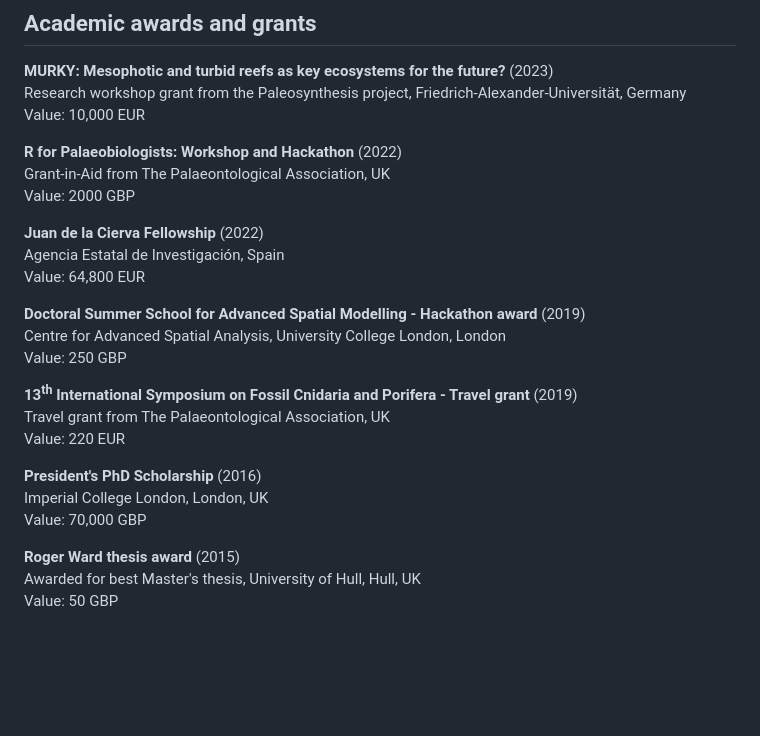
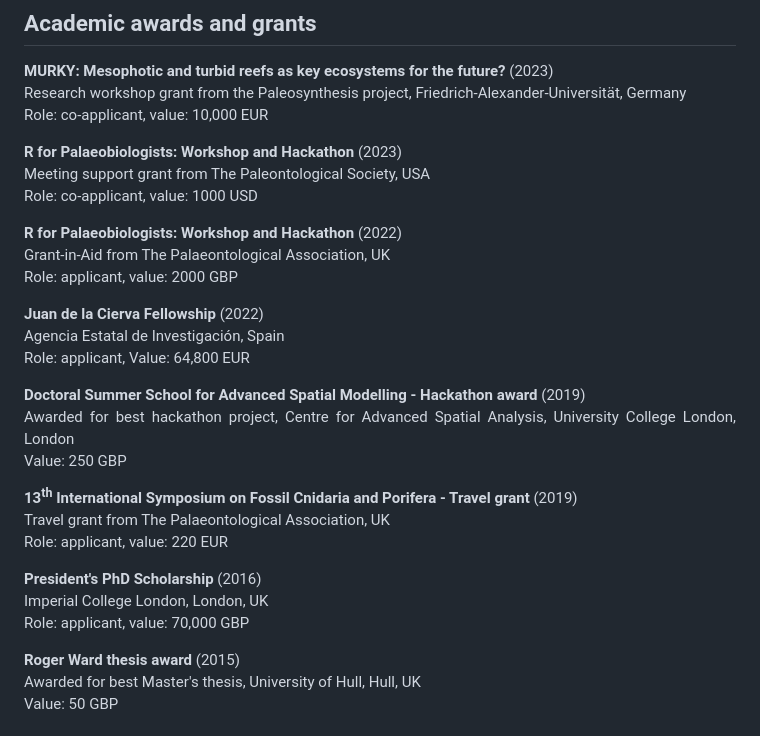
Before and after one commit to LewisAJones/cv-markdown, a Markdown page: README.md, the part around the change. Rendered like a GitHub page; blank space fills up the shorter version.

```diff
--- a/README.md
+++ b/README.md
@@ -105,27 +105,31 @@ Visiting researcher in the Conservation Palaeobiology and Historical Ecology Lab
 
 **MURKY: Mesophotic and turbid reefs as key ecosystems for the future?** (2023)
 Research workshop grant from the Paleosynthesis project, Friedrich-Alexander-Universität, Germany
-Value: 10,000 EUR
+Role: co-applicant, value: 10,000 EUR
+
+**R for Palaeobiologists: Workshop and Hackathon** (2023)
+Meeting support grant from The Paleontological Society, USA
+Role: co-applicant, value: 1000 USD
 
 **R for Palaeobiologists: Workshop and Hackathon** (2022)
 Grant-in-Aid from The Palaeontological Association, UK
-Value: 2000 GBP
+Role: applicant, value: 2000 GBP
 
 **Juan de la Cierva Fellowship** (2022)
 Agencia Estatal de Investigación, Spain
-Value: 64,800 EUR
+Role: applicant, Value: 64,800 EUR
 
 **Doctoral Summer School for Advanced Spatial Modelling - Hackathon award** (2019)
-Centre for Advanced Spatial Analysis, University College London, London
+Awarded for best hackathon project, Centre for Advanced Spatial Analysis, University College London, London
 Value: 250 GBP
 
 **13<sup>th</sup> International Symposium on Fossil Cnidaria and Porifera - Travel grant** (2019)
 Travel grant from The Palaeontological Association, UK
-Value: 220 EUR
+Role: applicant, value: 220 EUR
 
 **President's PhD Scholarship** (2016)
 Imperial College London, London, UK
-Value: 70,000 GBP
+Role: applicant, value: 70,000 GBP
 
 **Roger Ward thesis award** (2015)
 Awarded for best Master's thesis, University of Hull, Hull, UK
```
